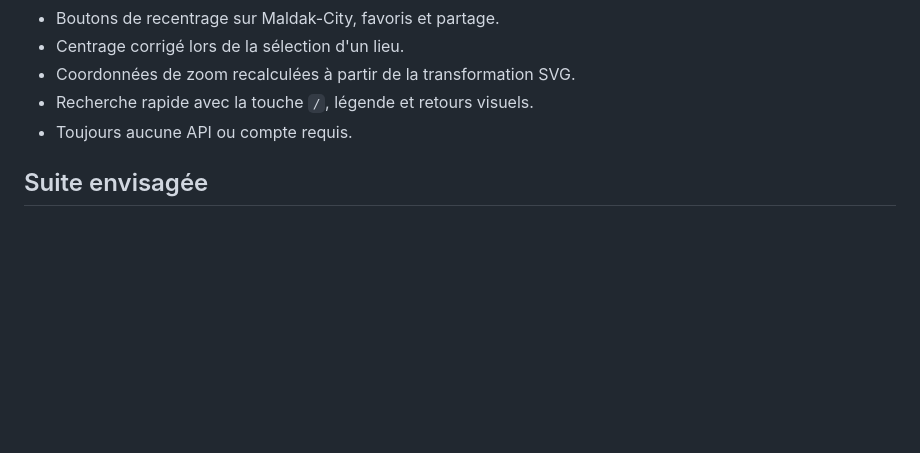
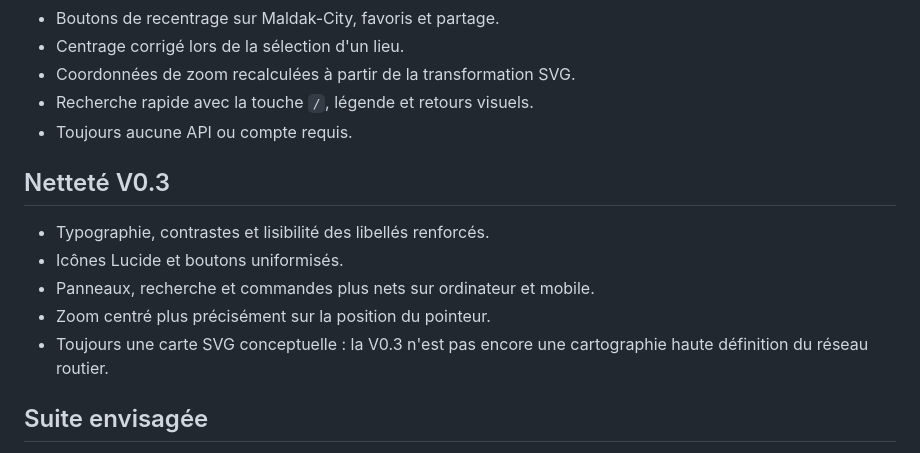
Before and after one commit to GabyY-1/Maldak-Maps, a Markdown page: README.md, the part around the change. Drawn GitHub-style; blank space fills up the shorter version.

Commit message:
docs: record V0.3 interface clarity changes

```diff
--- a/README.md
+++ b/README.md
@@ -49,6 +49,14 @@ Pour publier via GitHub Pages : **Settings → Pages → Build and deployment
 - Recherche rapide avec la touche `/`, légende et retours visuels.
 - Toujours aucune API ou compte requis.
 
+## Netteté V0.3
+
+- Typographie, contrastes et lisibilité des libellés renforcés.
+- Icônes Lucide et boutons uniformisés.
+- Panneaux, recherche et commandes plus nets sur ordinateur et mobile.
+- Zoom centré plus précisément sur la position du pointeur.
+- Toujours une carte SVG conceptuelle : la V0.3 n'est pas encore une cartographie haute définition du réseau routier.
+
 ## Suite envisagée
 
 1. Choisir le référentiel géographique fictif de M7B3 et des unités de distance.
```
